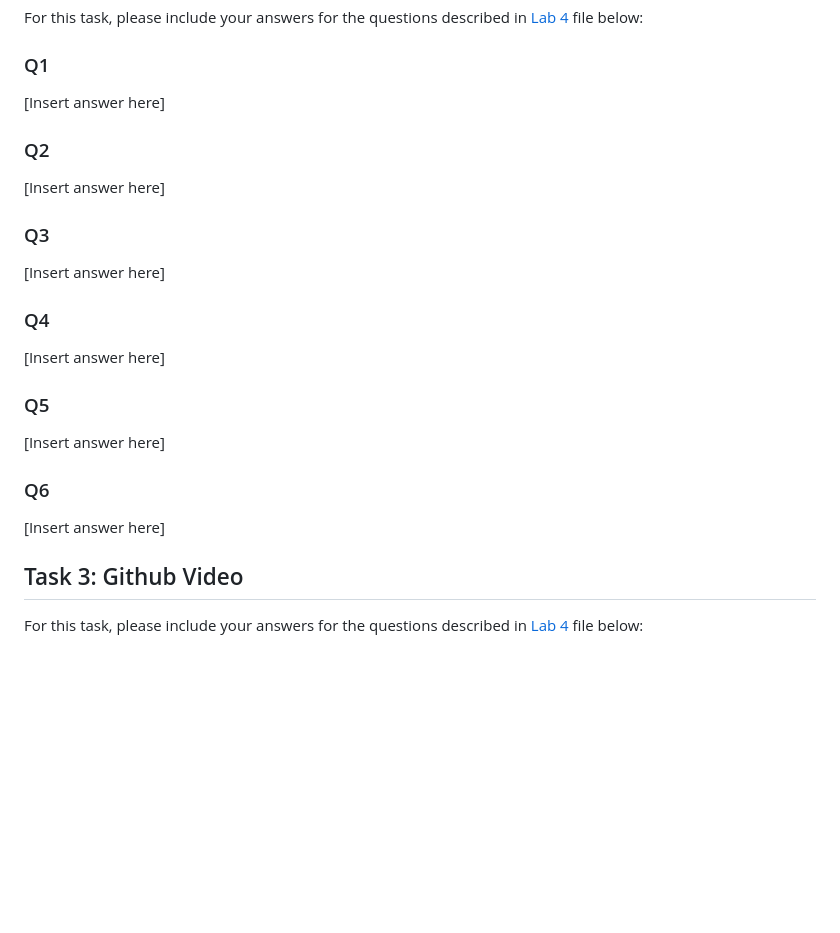
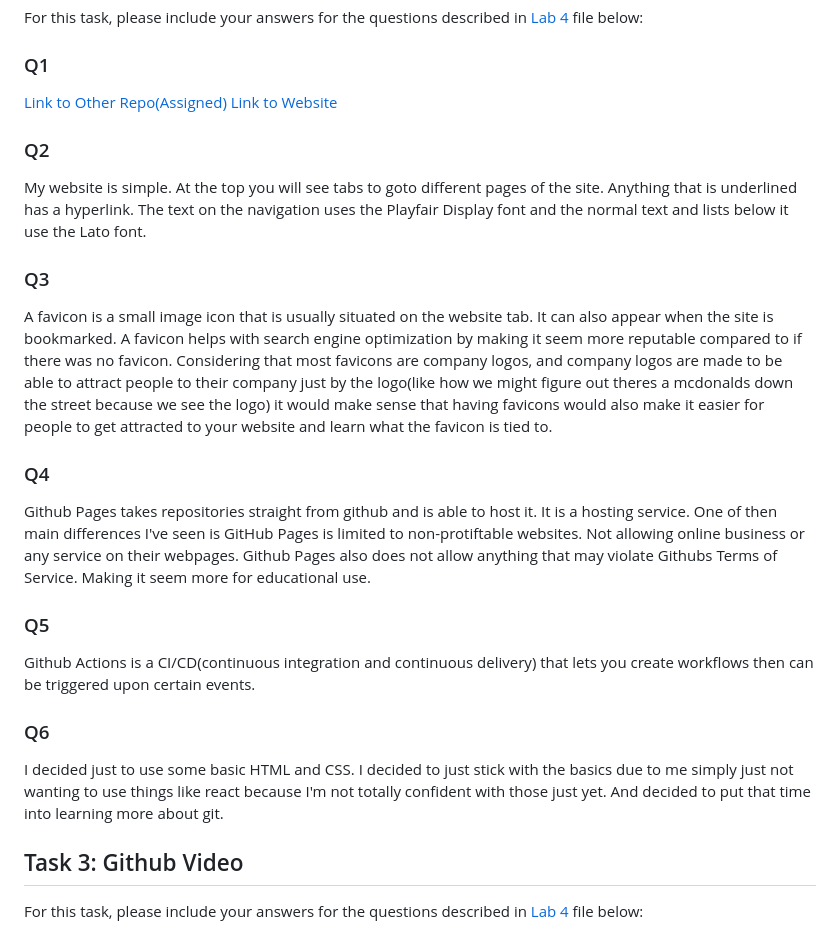
Before and after one commit to Ind-J/Ind-J.github.io, a Markdown page: README.md, the part around the change. GitHub-like rendering; blank space fills up the shorter version.

Commit message:
docs: complete Task 2: Follow-up Questions in README.md

```diff
--- a/README.md
+++ b/README.md
@@ -49,27 +49,28 @@ For this task, please include your answers for the questions described in [Lab 4
 
 ### Q1
 
-[Insert answer here]
+[Link to Other Repo(Assigned)](https://github.com/CMPT-276-SPRING-2025/solo-mini-project-Ind-J)
+[Link to Website](https://ind-j.github.io/)
 
 ### Q2
 
-[Insert answer here]
+My website is simple. At the top you will see tabs to goto different pages of the site. Anything that is underlined has a hyperlink. The text on the navigation uses the Playfair Display font and the normal text and lists below it use the Lato font.
 
 ### Q3
 
-[Insert answer here]
+A favicon is a small image icon that is usually situated on the website tab. It can also appear when the site is bookmarked. A favicon helps with search engine optimization by making it seem more reputable compared to if there was no favicon. Considering that most favicons are company logos, and company logos are made to be able to attract people to their company just by the logo(like how we might figure out theres a mcdonalds down the street because we see the logo) it would make sense that having favicons would also make it easier for people to get attracted to your website and learn what the favicon is tied to.
 
 ### Q4
 
-[Insert answer here]
+Github Pages takes repositories straight from github and is able to host it. It is a hosting service. One of then main differences I've seen is GitHub Pages is limited to non-protiftable websites. Not allowing online business or any service on their webpages. Github Pages also does not allow anything that may violate Githubs Terms of Service. Making it seem more for educational use.
 
 ### Q5
 
-[Insert answer here]
+Github Actions is a CI/CD(continuous integration and continuous delivery) that lets you create workflows then can be triggered upon certain events.
 
 ### Q6
 
-[Insert answer here]
+I decided just to use some basic HTML and CSS. I decided to just stick with the basics due to me simply just not wanting to use things like react because I'm not totally confident with those just yet. And decided to put that time into learning more about git.
 
 ## Task 3: Github Video
 
```
